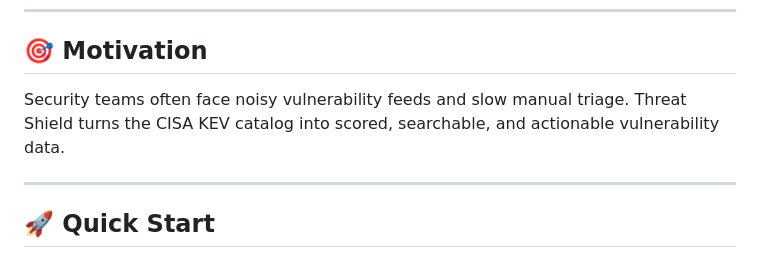
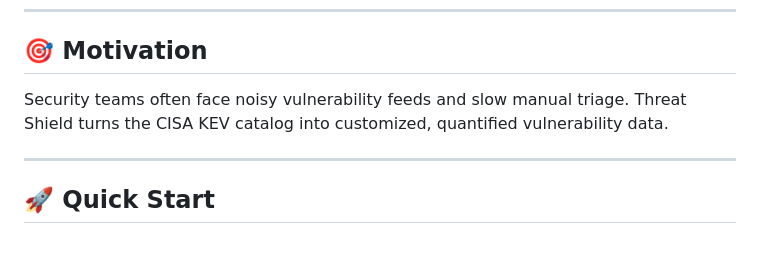
Before and after one commit to Edudlufetips1/threat-shield, a Markdown page: README.md, the part around the change. GitHub-like rendering.

Commit message:
Revise vulnerability data description in README
Updated description of vulnerability data in README.

```diff
--- a/README.md
+++ b/README.md
@@ -6,7 +6,7 @@ Threat Shield collects vulnerabilities from CISA's Known Exploited Vulnerabiliti
 
 ## 🎯 Motivation
 
-Security teams often face noisy vulnerability feeds and slow manual triage. Threat Shield turns the CISA KEV catalog into scored, searchable, and actionable vulnerability data.
+Security teams often face noisy vulnerability feeds and slow manual triage. Threat Shield turns the CISA KEV catalog into customized, quantified vulnerability data.
 
 ---
 
```
